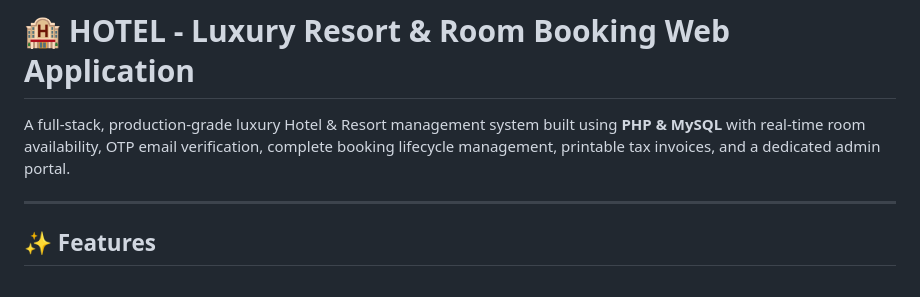
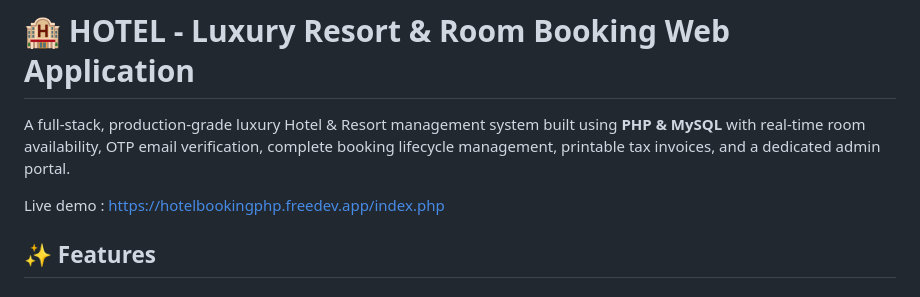
Before and after one commit to aparna2101/php-hotel-booking-website-full-stack, a Markdown page: README.md, the part around the change. Drawn GitHub-style.

Commit message:
Add live demo link to README
Added a link to the live demo of the hotel booking application.

```diff
--- a/README.md
+++ b/README.md
@@ -2,7 +2,7 @@
 
 A full-stack, production-grade luxury Hotel & Resort management system built using **PHP & MySQL** with real-time room availability, OTP email verification, complete booking lifecycle management, printable tax invoices, and a dedicated admin portal.
 
----
+Live demo : https://hotelbookingphp.freedev.app/index.php
 
 ## ✨ Features
 
```
